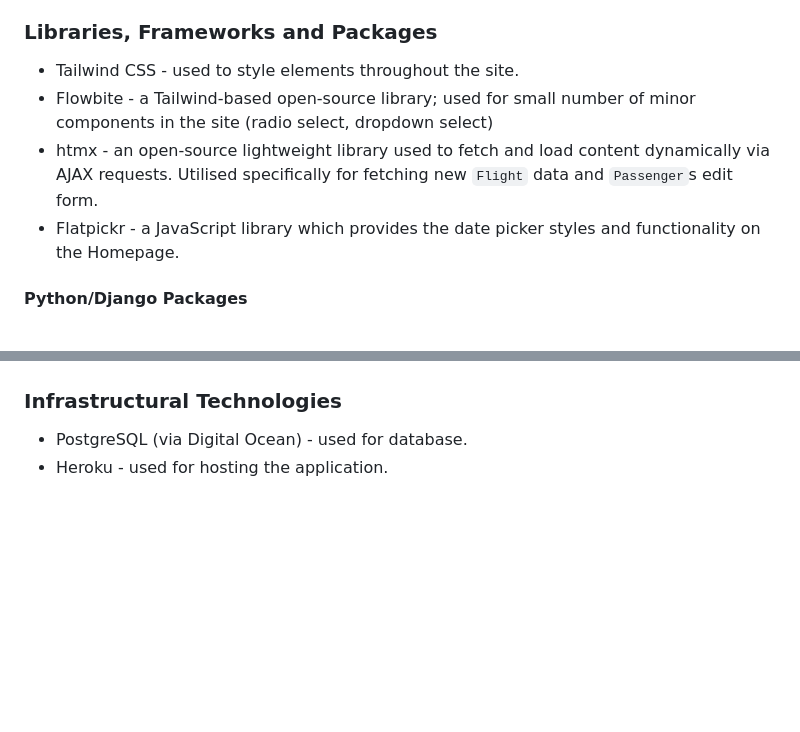
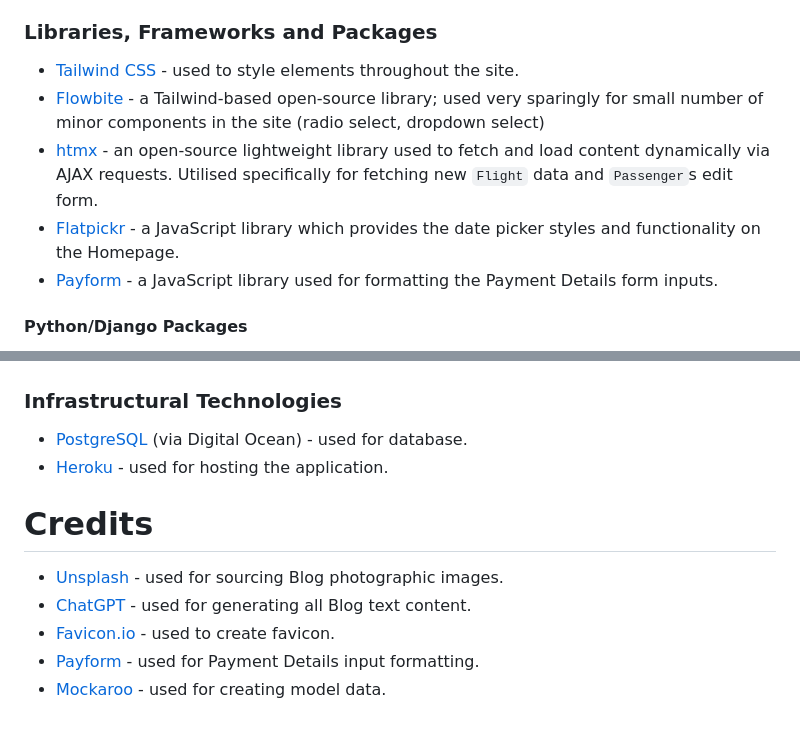
Before and after one commit to CarlMurray/flyUX-pp4, a Markdown page: README.md, 2 parts joined by grey strips. Drawn GitHub-style; blank space fills up the shorter version.

Commit message:
chore: add credits, links to readme

```diff
--- a/README.md
+++ b/README.md
@@ -49,8 +49,9 @@ This section outlines the various technologies used throughout the project and t
 
 ### Libraries, Frameworks and Packages
-- Tailwind CSS - used to style elements throughout the site.
-- Flowbite - a Tailwind-based open-source library; used for small number of minor components in the site (radio select, dropdown select)
-- htmx - an open-source lightweight library used to fetch and load content dynamically via AJAX requests. Utilised specifically for fetching new `Flight` data and `Passenger`s edit form.
-- Flatpickr - a JavaScript library which provides the date picker styles and functionality on the Homepage.
+- [Tailwind CSS](https://tailwindcss.com/) - used to style elements throughout the site.
+- [Flowbite](https://htmx.org/) - a Tailwind-based open-source library; used very sparingly for small number of minor components in the site (radio select, dropdown select)
+- [htmx](https://htmx.org/) - an open-source lightweight library used to fetch and load content dynamically via AJAX requests. Utilised specifically for fetching new `Flight` data and `Passenger`s edit form.
+- [Flatpickr](https://flatpickr.js.org/) - a JavaScript library which provides the date picker styles and functionality on the Homepage.
+- [Payform](https://github.com/jondavidjohn/payform) - a JavaScript library used for formatting the Payment Details form inputs.
 
 #### Python/Django Packages
@@ -63,4 +64,11 @@ This section outlines the various technologies used throughout the project and t
 
 ### Infrastructural Technologies
-- PostgreSQL (via Digital Ocean) - used for database.
-- Heroku - used for hosting the application.
+- [PostgreSQL](https://www.postgresql.org/) (via Digital Ocean) - used for database.
+- [Heroku](https://www.heroku.com/) - used for hosting the application.
+
+# Credits
+- [Unsplash](https://unsplash.com/) - used for sourcing Blog photographic images.
+- [ChatGPT](https://openai.com/chatgpt) - used for generating all Blog text content.
+- [Favicon.io](https://favicon.io/) - used to create favicon.
+- [Payform](https://github.com/jondavidjohn/payform) - used for Payment Details input formatting.
+- [Mockaroo](https://www.mockaroo.com/) - used for creating model data.
```
Also changed, not shown: other parts of README.md (+9 -9 lines).
